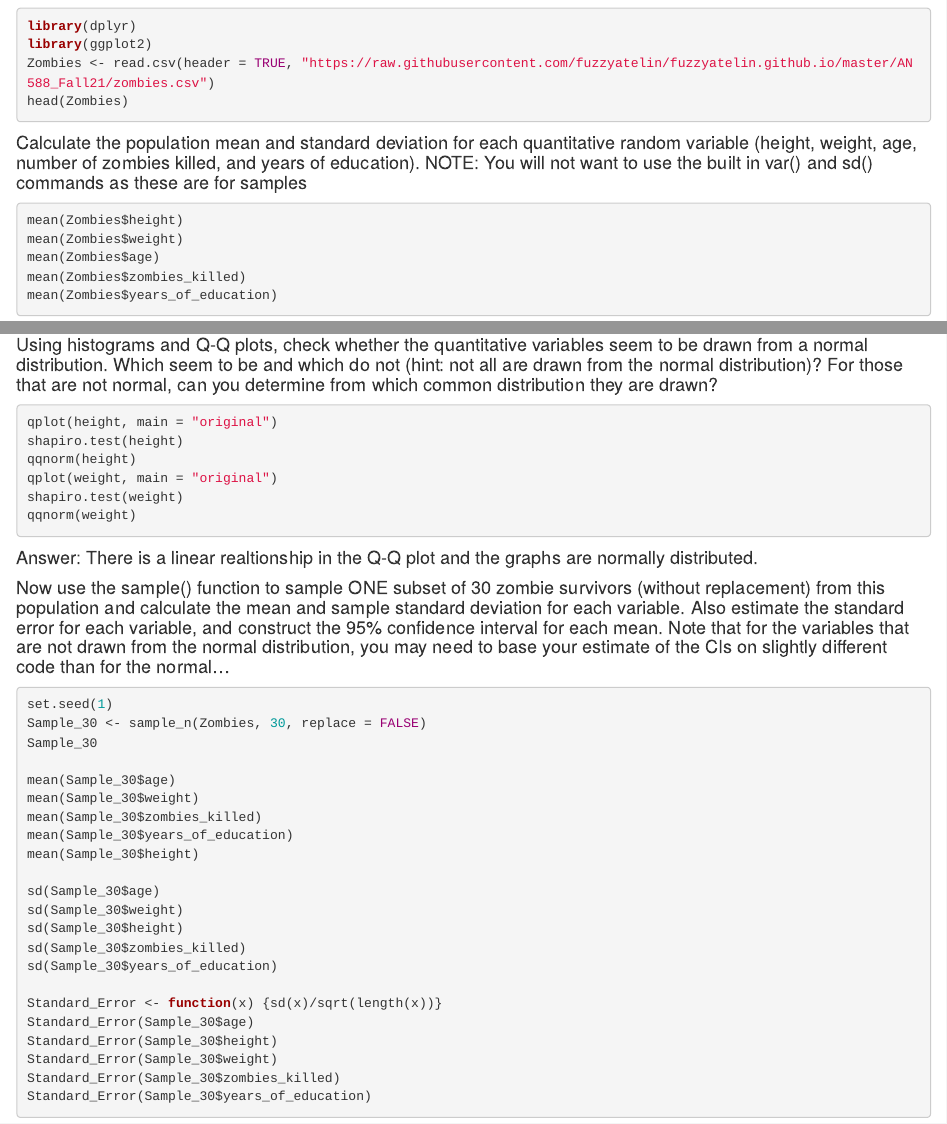
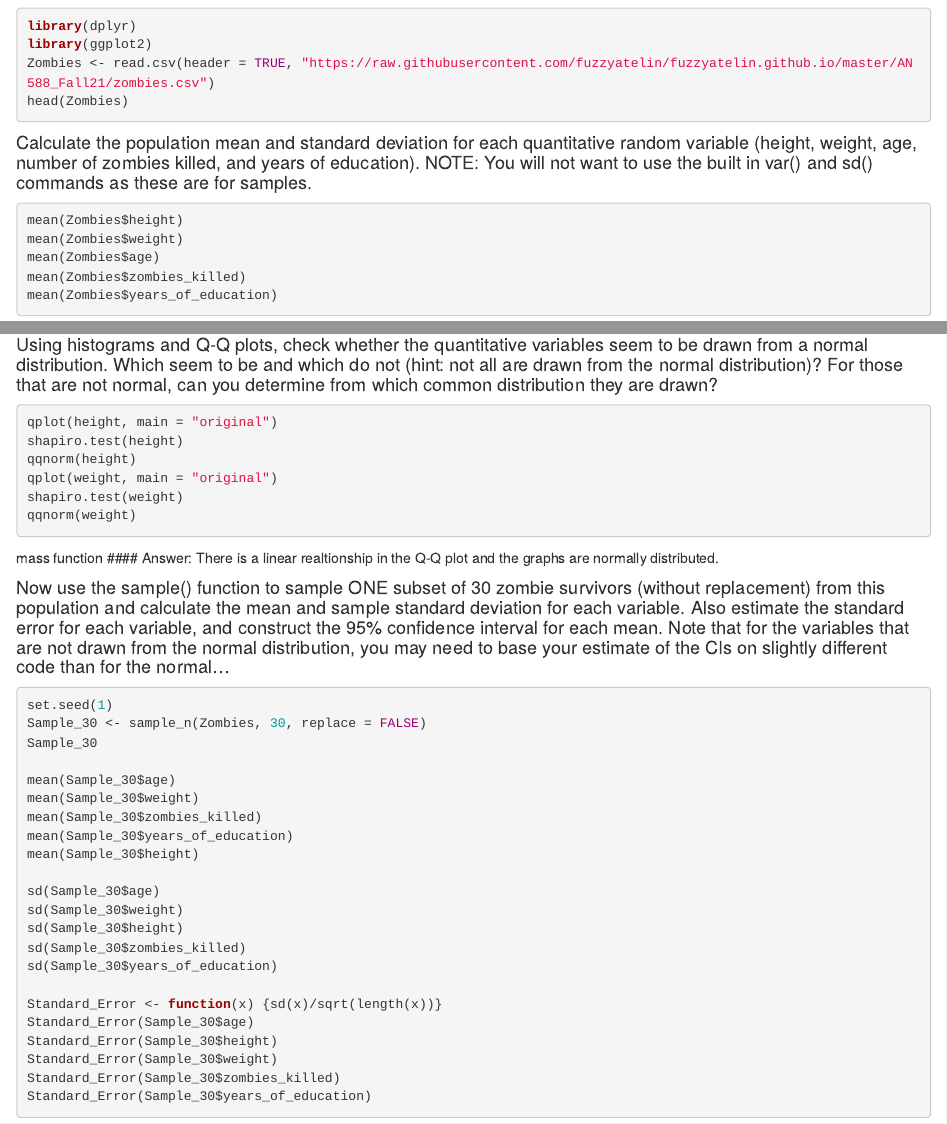
Before and after one commit to Warrenkevin/Homework3, an R Markdown document (Warrenkb_OriginalHomeworkCode_03.Rmd): the page in a window 1100 px wide, from 120 px down, and a second part further down, joined at a grey line. Rendered offline with R 4.5, knitr and Pandoc, with nearby package versions; the code chunks are not run, so their results and figures are left out.

Commit message:
Final Push

````diff
--- a/Warrenkb_OriginalHomeworkCode_03.Rmd
+++ b/Warrenkb_OriginalHomeworkCode_03.Rmd
@@ -13,7 +13,7 @@ library(ggplot2)
 Zombies <- read.csv(header = TRUE, "https://raw.githubusercontent.com/fuzzyatelin/fuzzyatelin.github.io/master/AN588_Fall21/zombies.csv")
 head(Zombies)
 ```
-#### Calculate the population mean and standard deviation for each quantitative random variable (height, weight, age, number of zombies killed, and years of education). NOTE: You will not want to use the built in var() and sd() commands as these are for samples
+#### Calculate the population mean and standard deviation for each quantitative random variable (height, weight, age, number of zombies killed, and years of education). NOTE: You will not want to use the built in var() and sd() commands as these are for samples.
 ```{r}
 mean(Zombies$height)
 mean(Zombies$weight)
@@ -72,6 +72,8 @@ qplot(weight, main = "original")
 shapiro.test(weight)
 qqnorm(weight)
 ```
+
+mass function
 #### Answer: There is a linear realtionship in the Q-Q plot and the graphs are normally distributed.
 
 #### Now use the sample() function to sample ONE subset of 30 zombie survivors (without replacement) from this population and calculate the mean and sample standard deviation for each variable. Also estimate the standard error for each variable, and construct the 95% confidence interval for each mean. Note that for the variables that are not drawn from the normal distribution, you may need to base your estimate of the CIs on slightly different code than for the normal…
````
Also changed, not shown: Warrenkb_OriginalHomeworkCode_03.Rmd (2 more changed lines).
